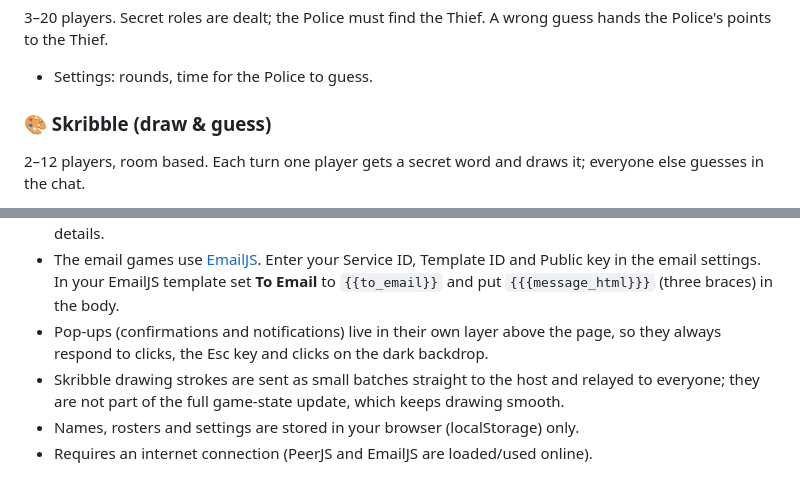
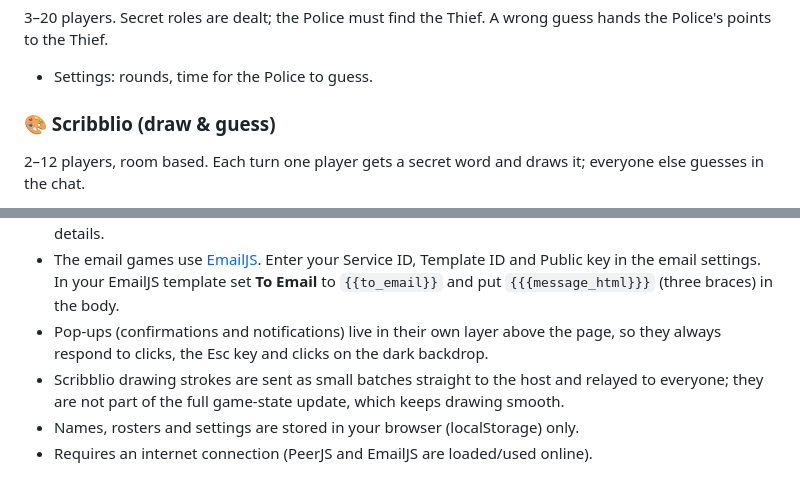
Before and after one commit to anchana-techie/NumberGame, a Markdown page: README.md, 2 parts joined by grey strips. Rendered like a GitHub page.

Commit message:
Fix typo in game name from 'Skribble' to 'Scribblio'

```diff
--- a/README.md
+++ b/README.md
@@ -26,7 +26,7 @@ Guess a secret number in turns.
 3–20 players. Secret roles are dealt; the Police must find the Thief. A wrong guess hands the Police's points to the Thief.
 - Settings: rounds, time for the Police to guess.
 
-### 🎨 Skribble (draw & guess)
+### 🎨 Scribblio (draw & guess)
 2–12 players, room based. Each turn one player gets a secret word and draws it; everyone else guesses in the chat.
 - **Layout:** players on the left (rank, points, and a ✏️ next to the emoji of whoever is drawing), the canvas in the middle, the chat on the right.
 - **Blanks & letter count:** guessers see the word as `_ _ _ _ _` with the number of letters next to it (multi-word answers show one count per word).
@@ -57,7 +57,7 @@ Secret-Santa style draws. Names and emails are entered, a random matching (nobod
 - If friends can't connect (e.g. mobile data vs Wi-Fi, strict firewalls), use **Connection help** on the entry screen to add a free TURN relay (e.g. from metered.ca). Everyone in the room should enter the same details.
 - The email games use [EmailJS](https://www.emailjs.com). Enter your Service ID, Template ID and Public key in the email settings. In your EmailJS template set **To Email** to `{{to_email}}` and put `{{{message_html}}}` (three braces) in the body.
 - Pop-ups (confirmations and notifications) live in their own layer above the page, so they always respond to clicks, the Esc key and clicks on the dark backdrop.
-- Skribble drawing strokes are sent as small batches straight to the host and relayed to everyone; they are not part of the full game-state update, which keeps drawing smooth.
+- Scribblio drawing strokes are sent as small batches straight to the host and relayed to everyone; they are not part of the full game-state update, which keeps drawing smooth.
 - Names, rosters and settings are stored in your browser (localStorage) only.
 - Requires an internet connection (PeerJS and EmailJS are loaded/used online).
 
```
